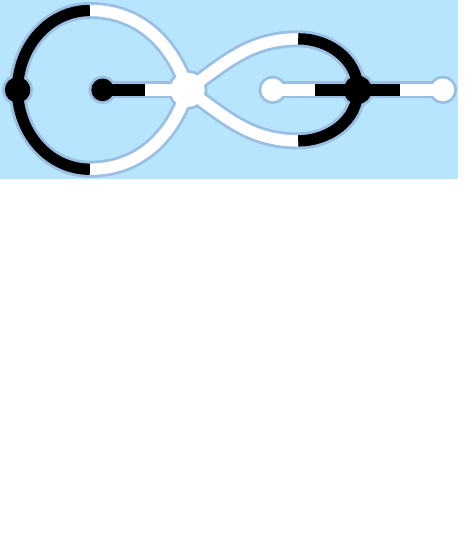
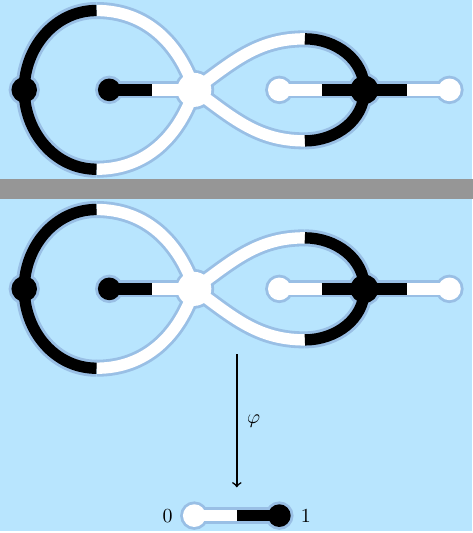
Before and after one commit to Vectornaut/chorno-belyi, a LaTeX figure (figures/thick_dessin_image.tex): the whole page before the commit and pages 1 and 2 of 2 after it, the two joined at a grey line, the shorter picture padded with empty space. Compiled offline with pdfLaTeX.

Commit message:
Thicken dessin pullback figure

```diff
--- a/figures/thick_dessin_image.tex
+++ b/figures/thick_dessin_image.tex
@@ -1,6 +1,8 @@
-\documentclass[border=1pt]{standalone}
+\documentclass[border=1pt, multi=fig]{standalone}
 
 \usepackage{tikz}
+
+\usetikzlibrary{positioning}
 
 % colors
 \definecolor{page}{HTML}{b8e5fe}
@@ -29,52 +35,129 @@
 \pgfdeclarelayer{back}
 \pgfsetlayers{back, main}
 
-\begin{document}
-\begin{tikzpicture}[
-  vwhite/.style={circle, minimum width=4mm, fill=white},
-  vblack/.style={circle, minimum width=4mm, fill=black}
-]
+\tikzset{
+  vwhite/.style={circle, fill=white},
+  vblack/.style={circle, fill=black}
+}
+
 \newcommand{\hsep}{1.5}
 
-% vertices
-\begin{scope}[every node/.style={preaction={draw, on layer=back, line width=1mm, outline, nopreaction}}]
+% --- prototype dessin ---
+\newcommand{\protovertices}{
+\node[vwhite, text=black, minimum width=4mm] (w0) at (2*\hsep, -4) {};
+\node[vblack, text=white, minimum width=4mm] (w1) at (3*\hsep, -4) {};
+}
+
+\newcommand{\protomidpoints}{
+\coordinate (w01) at (2.5*\hsep, -4);
+}
+
+\newcommand{\protowhiteedges}{
+\draw (w0.center) -- (w01);
+}
+
+\newcommand{\protoblackedges}{
+\draw (w01) -- (w1.center);
+}
+
+% --- example dessin ---
+
+\newcommand{\exvertices}{
 \node[vwhite, minimum width=6mm] (v2) at (2*\hsep, 0) {};
 \node[vwhite, minimum width=4mm] (v3) at (3*\hsep, 0) {};
 \node[vwhite, minimum width=4mm] (v5) at (5*\hsep, 0) {};
 \node[vblack, minimum width=4.5mm] (v0) at (0, 0) {};
 \node[vblack, minimum width=4mm] (v1) at (1*\hsep, 0) {};
 \node[vblack, minimum width=5mm] (v4) at (4*\hsep, 0) {};
+}
+
+\newcommand{\exmidpoints}{
+\coordinate (v21) at (1.5*\hsep, 0);
+\coordinate (v34) at (3.5*\hsep, 0);
+\coordinate (v54) at (4.5*\hsep, 0);
+\coordinate (v20a) at (0.85*\hsep, 1.4);
+\coordinate (v20b) at (0.85*\hsep, -1.4);
+\coordinate (v24a) at (3.3*\hsep, 0.9);
+\coordinate (v24b) at (3.3*\hsep, -0.9);
+}
+
+\newcommand{\exwhiteedges}{
+\draw (v2.center) -- (v21);
+\draw (v3.center) -- (v34);
+\draw (v5.center) -- (v54);
+\draw (v2.center) to[out=36+72, in=0] (v20a);
+\draw (v2.center) to[out=-36-72, in=0] (v20b);
+\draw (v2.center) to[out=36, in=180] (v24a);
+\draw (v2.center) to[out=-36, in=180] (v24b);
+}
+
+\newcommand{\exblackedges}{
+\draw (v21) -- (v1.center);
+\draw (v34) -- (v4.center);
+\draw (v54) -- (v4.center);
+\draw (v20a) to[out=180, in=90] (v0.center);
+\draw (v20b) to[out=180, in=-90] (v0.center);
+\draw (v24a) to[out=0, in=90] (v4.center);
+\draw (v24b) to[out=0, in=-90] (v4.center);
+}
+
+\begin{document}
+
+% dessin
+\begin{fig}
+\begin{tikzpicture}
+% vertices
+\begin{scope}[every node/.style={preaction={draw, on layer=back, line width=1mm, outline, nopreaction}}]
+\exvertices
 \end{scope}
 
 % edge midpoints
-\coordinate (m21) at (1.5*\hsep, 0) {};
-\coordinate (m34) at (3.5*\hsep, 0) {};
-\coordinate (m54) at (4.5*\hsep, 0) {};
-\coordinate (m20a) at (0.85*\hsep, 1.4) {};
-\coordinate (m20b) at (0.85*\hsep, -1.4) {};
-\coordinate (m24a) at (3.3*\hsep, 0.9) {};
-\coordinate (m24b) at (3.3*\hsep, -0.9) {};
+\exmidpoints
 
 % edges
 \begin{scope}[line width=2mm, every path/.style={preaction={draw, on layer=back, line width=3mm, outline, nopreaction}}]
 \begin{scope}[white]
-\draw (v2.center) -- (m21);
-\draw (v3.center) -- (m34);
-\draw (v5.center) -- (m54);
-\draw (v2.center) to[out=36+72, in=0] (m20a);
-\draw (v2.center) to[out=-36-72, in=0] (m20b);
-\draw (v2.center) to[out=36, in=180] (m24a);
-\draw (v2.center) to[out=-36, in=180] (m24b);
+\exwhiteedges
 \end{scope}
 \begin{scope}[black]
-\draw (m21) -- (v1.center);
-\draw (m34) -- (v4.center);
-\draw (m54) -- (v4.center);
-\draw (m20a) to[out=180, in=90] (v0.center);
-\draw (m20b) to[out=180, in=-90] (v0.center);
-\draw (m24a) to[out=0, in=90] (v4.center);
-\draw (m24b) to[out=0, in=-90] (v4.center);
+\exblackedges
 \end{scope}
 \end{scope}
 \end{tikzpicture}
+\end{fig}
+
+% dessin
+\begin{fig}
+\begin{tikzpicture}
+% vertices
+\begin{scope}[every node/.style={preaction={draw, on layer=back, line width=1mm, outline, nopreaction}}]
+\exvertices
+\protovertices
+\end{scope}
+
+% edge midpoints
+\exmidpoints
+\protomidpoints
+
+% edges
+\begin{scope}[line width=2mm, every path/.style={preaction={draw, on layer=back, line width=3mm, outline, nopreaction}}]
+\begin{scope}[white]
+\exwhiteedges
+\protowhiteedges
+\end{scope}
+\begin{scope}[black]
+\exblackedges
+\protoblackedges
+\end{scope}
+\end{scope}
+
+% map
+\draw[black,<-,thick] (w01) ++(0, 0.5) to node [right=0.5mm] {$\varphi$} ++(0, 2.35);
+
+% labels
+\node [left=0.5mm of w0] {$0$};
+\node [right=0.5mm of w1] {$1$};
+\end{tikzpicture}
+\end{fig}
+
 \end{document}
```
Also changed, not shown: docs/images/thick-dessin-pullback.png (added), docs/images/thick-dessin.png, figures/thick_dessin_image.pdf, figures/thick_dessin_image.tex (4 more changed lines), 2 other files.
